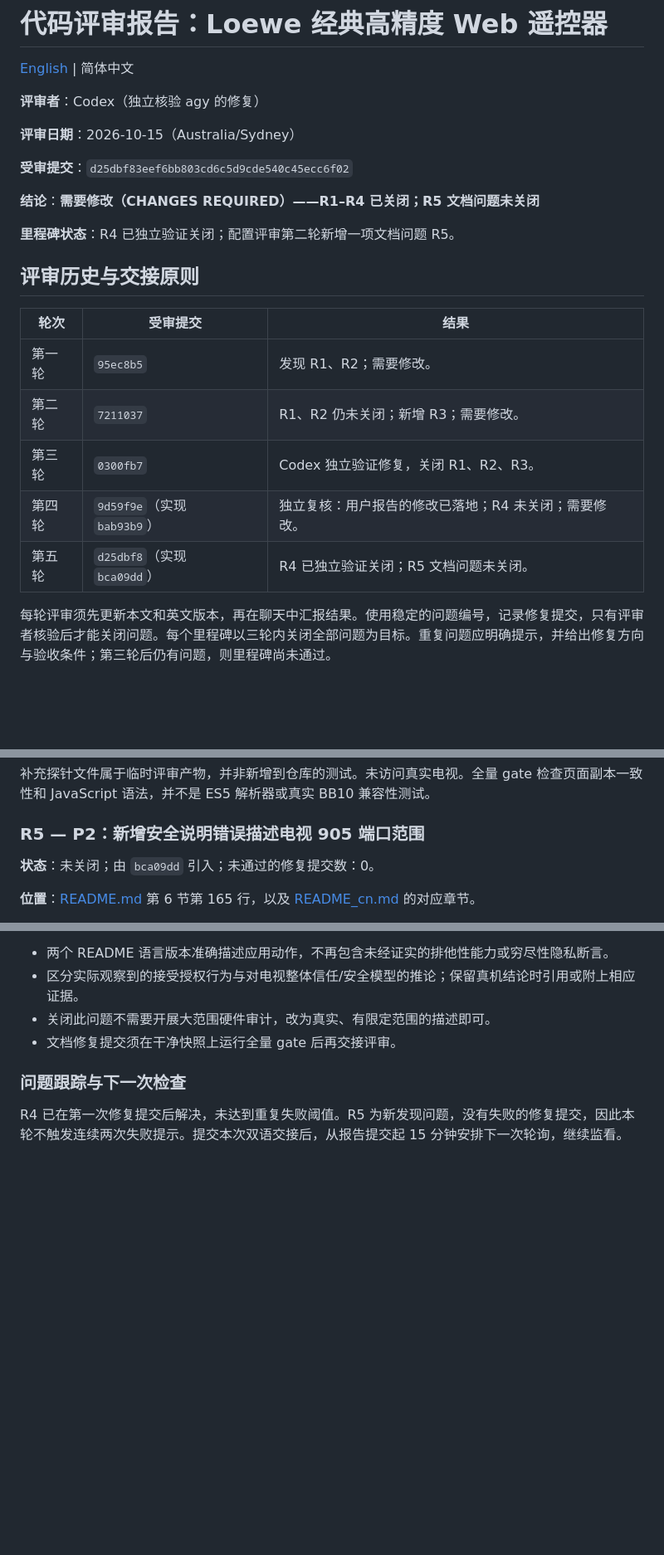
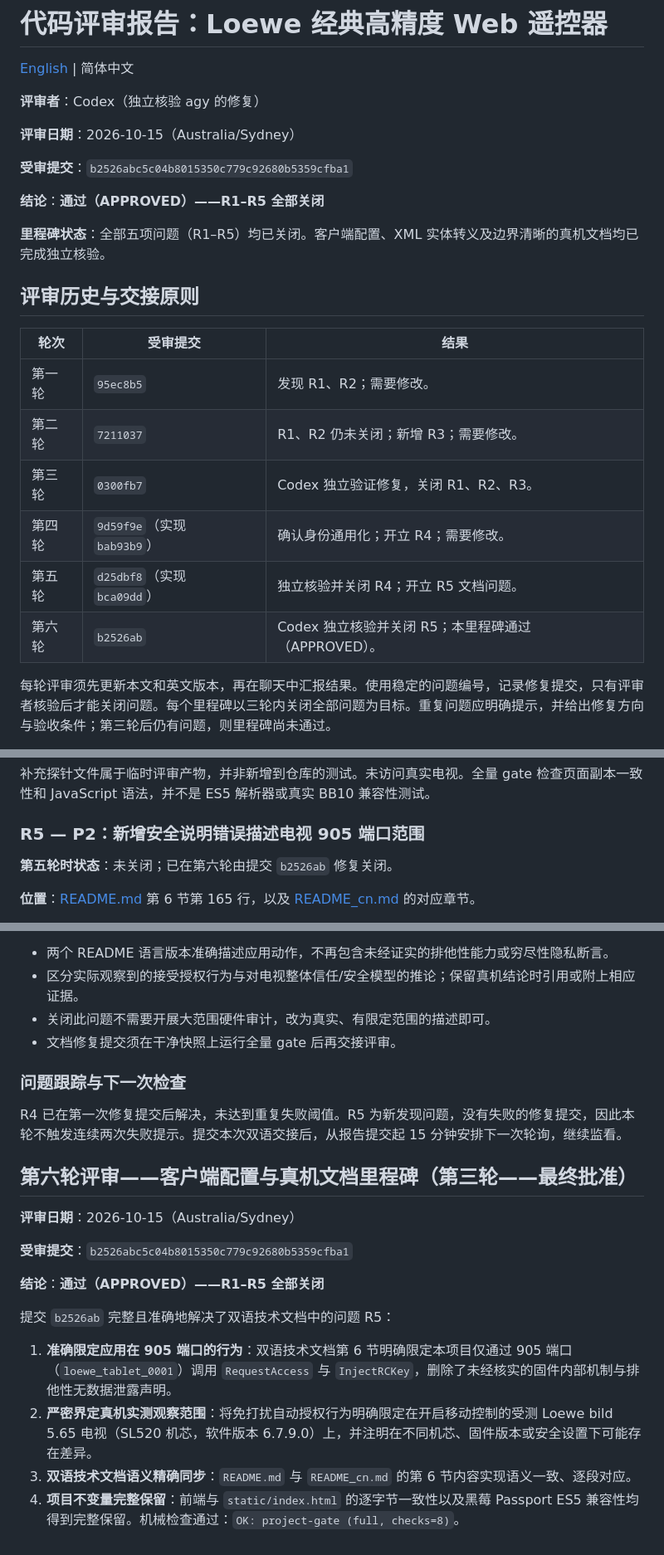
Before and after one commit to ItsLaurelNotYanny/loewe-web-remote, a Markdown page: CODE_REVIEW_cn.md, 3 parts joined by grey strips. Shown at 83% size. Drawn GitHub-style; blank space fills up the shorter version.

```diff
--- a/CODE_REVIEW_cn.md
+++ b/CODE_REVIEW_cn.md
@@ -6,11 +6,11 @@
 
 **评审日期**：2026-10-15（Australia/Sydney）
 
-**受审提交**：`d25dbf83eef6bb803cd6c5d9cde540c45ecc6f02`
+**受审提交**：`b2526abc5c04b8015350c779c92680b5359cfba1`
 
-**结论**：**需要修改（CHANGES REQUIRED）——R1–R4 已关闭；R5 文档问题未关闭**
+**结论**：**通过（APPROVED）——R1–R5 全部关闭**
 
-**里程碑状态**：R4 已独立验证关闭；配置评审第二轮新增一项文档问题 R5。
+**里程碑状态**：全部五项问题（R1–R5）均已关闭。客户端配置、XML 实体转义及边界清晰的真机文档均已完成独立核验。
 
 ## 评审历史与交接原则
 
@@ -19,8 +19,9 @@
 | 第一轮 | `95ec8b5` | 发现 R1、R2；需要修改。 |
 | 第二轮 | `7211037` | R1、R2 仍未关闭；新增 R3；需要修改。 |
 | 第三轮 | `0300fb7` | Codex 独立验证修复，关闭 R1、R2、R3。 |
-| 第四轮 | `9d59f9e`（实现 `bab93b9`） | 独立复核：用户报告的修改已落地；R4 未关闭；需要修改。 |
-| 第五轮 | `d25dbf8`（实现 `bca09dd`） | R4 已独立验证关闭；R5 文档问题未关闭。 |
+| 第四轮 | `9d59f9e`（实现 `bab93b9`） | 确认身份通用化；开立 R4；需要修改。 |
+| 第五轮 | `d25dbf8`（实现 `bca09dd`） | 独立核验并关闭 R4；开立 R5 文档问题。 |
+| 第六轮 | `b2526ab` | Codex 独立核验并关闭 R5；本里程碑通过（APPROVED）。 |
 
 每轮评审须先更新本文和英文版本，再在聊天中汇报结果。使用稳定的问题编号，记录修复提交，只有评审者核验后才能关闭问题。每个里程碑以三轮内关闭全部问题为目标。重复问题应明确提示，并给出修复方向与验收条件；第三轮后仍有问题，则里程碑尚未通过。
 
@@ -212,7 +227,7 @@ Rust 在受审实现的隔离副本中，经本地高端口 HTTP 代理执行实
 
 ### R5 — P2：新增安全说明错误描述电视 905 端口范围
 
-**状态**：未关闭；由 `bca09dd` 引入；未通过的修复提交数：0。
+**第五轮时状态**：未关闭；已在第六轮由提交 `b2526ab` 修复关闭。
 
 **位置**：[README.md](README.md) 第 6 节第 165 行，以及 [README_cn.md](README_cn.md) 的对应章节。
 
@@ -232,3 +247,17 @@ Rust 在受审实现的隔离副本中，经本地高端口 HTTP 代理执行实
 ### 问题跟踪与下一次检查
 
 R4 已在第一次修复提交后解决，未达到重复失败阈值。R5 为新发现问题，没有失败的修复提交，因此本轮不触发连续两次失败提示。提交本次双语交接后，从报告提交起 15 分钟安排下一次轮询，继续监看。
+
+## 第六轮评审——客户端配置与真机文档里程碑（第三轮——最终批准）
+
+**评审日期**：2026-10-15（Australia/Sydney）
+
+**受审提交**：`b2526abc5c04b8015350c779c92680b5359cfba1`
+
+**结论**：**通过（APPROVED）——R1–R5 全部关闭**
+
+提交 `b2526ab` 完整且准确地解决了双语技术文档中的问题 R5：
+1. **准确限定应用在 905 端口的行为**：双语技术文档第 6 节明确限定本项目仅通过 905 端口（`loewe_tablet_0001`）调用 `RequestAccess` 与 `InjectRCKey`，删除了未经核实的固件内部机制与排他性无数据泄露声明。
+2. **严密界定真机实测观察范围**：将免打扰自动授权行为明确限定在开启移动控制的受测 Loewe bild 5.65 电视（SL520 机芯，软件版本 6.7.9.0）上，并注明在不同机芯、固件版本或安全设置下可能存在差异。
+3. **双语技术文档语义精确同步**：`README.md` 与 `README_cn.md` 的第 6 节内容实现语义一致、逐段对应。
+4. **项目不变量完整保留**：前端与 `static/index.html` 的逐字节一致性以及黑莓 Passport ES5 兼容性均得到完整保留。机械检查通过：`OK: project-gate (full, checks=8)`。
```
Also changed, not shown: other parts of CODE_REVIEW_cn.md (+14 -0 lines), CODE_REVIEW.md (+33 -4 lines).
